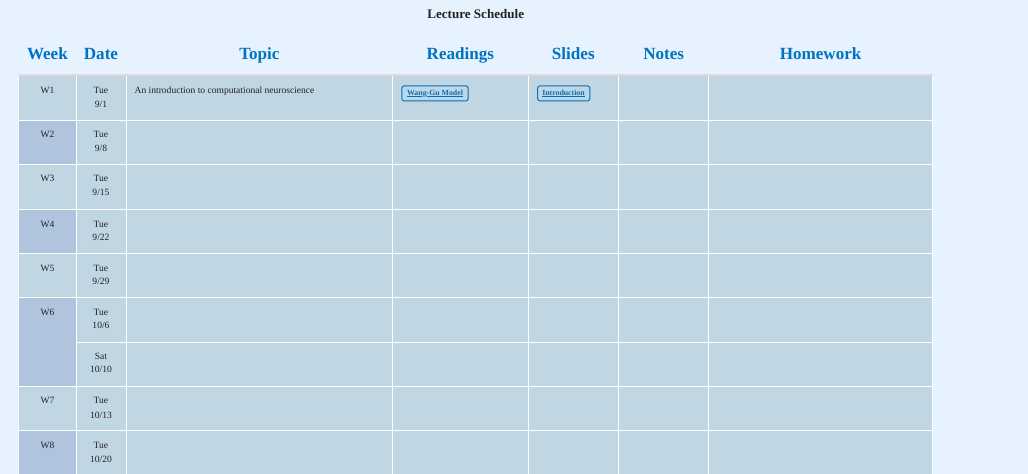
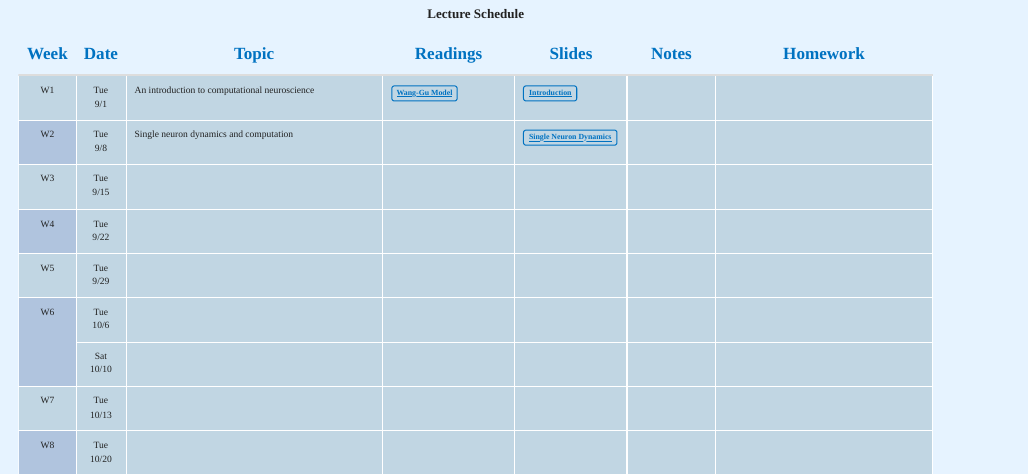
Before and after one commit to Wenlab/Computation-Neuro-Course, a Quarto document (index.qmd): the page in a window 1100 px wide, from 790 px down. Rendered offline with R 4.5, knitr and Pandoc in place of Quarto, with nearby package versions.

Commit message:
feat: add week2 materials

```diff
--- a/index.qmd
+++ b/index.qmd
@@ -57,7 +57,7 @@ probability theory, linear algebra and differential equations. Familiarity of a
 </thead>
 <tbody>
 <tr class="week-odd"><td rowspan="1" style="text-align: center;">W1</td><td style="text-align: center;">Tue<br>9/1</td><td>An introduction to computational neuroscience</td><td><a href="readings/wang_gu_model.pdf">Wang-Gu Model</a></td><td> <a href="slides/intro_to_comp_neuro.pdf">Introduction</a> </td><td></td><td></td></tr>
-<tr class="week-even"><td rowspan="1" style="text-align: center;">W2</td><td style="text-align: center;">Tue<br>9/8</td><td></td><td></td><td></td><td></td><td></td></tr>
+<tr class="week-even"><td rowspan="1" style="text-align: center;">W2</td><td style="text-align: center;">Tue<br>9/8</td><td>Single neuron dynamics and computation</td><td></td><td><a href="slides/Connecting-Neurons-to-Perfrom-Computation.pdf">Single Neuron Dynamics</a></td><td></td><td></td></tr>
 <tr class="week-odd"><td rowspan="1" style="text-align: center;">W3</td><td style="text-align: center;">Tue<br>9/15</td><td></td><td></td><td></td><td></td><td></td></tr>
 <tr class="week-even"><td rowspan="1" style="text-align: center;">W4</td><td style="text-align: center;">Tue<br>9/22</td><td></td><td></td><td></td><td></td><td></td></tr>
 <tr class="week-odd"><td rowspan="1" style="text-align: center;">W5</td><td style="text-align: center;">Tue<br>9/29</td><td></td><td></td><td></td><td></td><td></td></tr>
```
Also changed, not shown: 1 other file.
